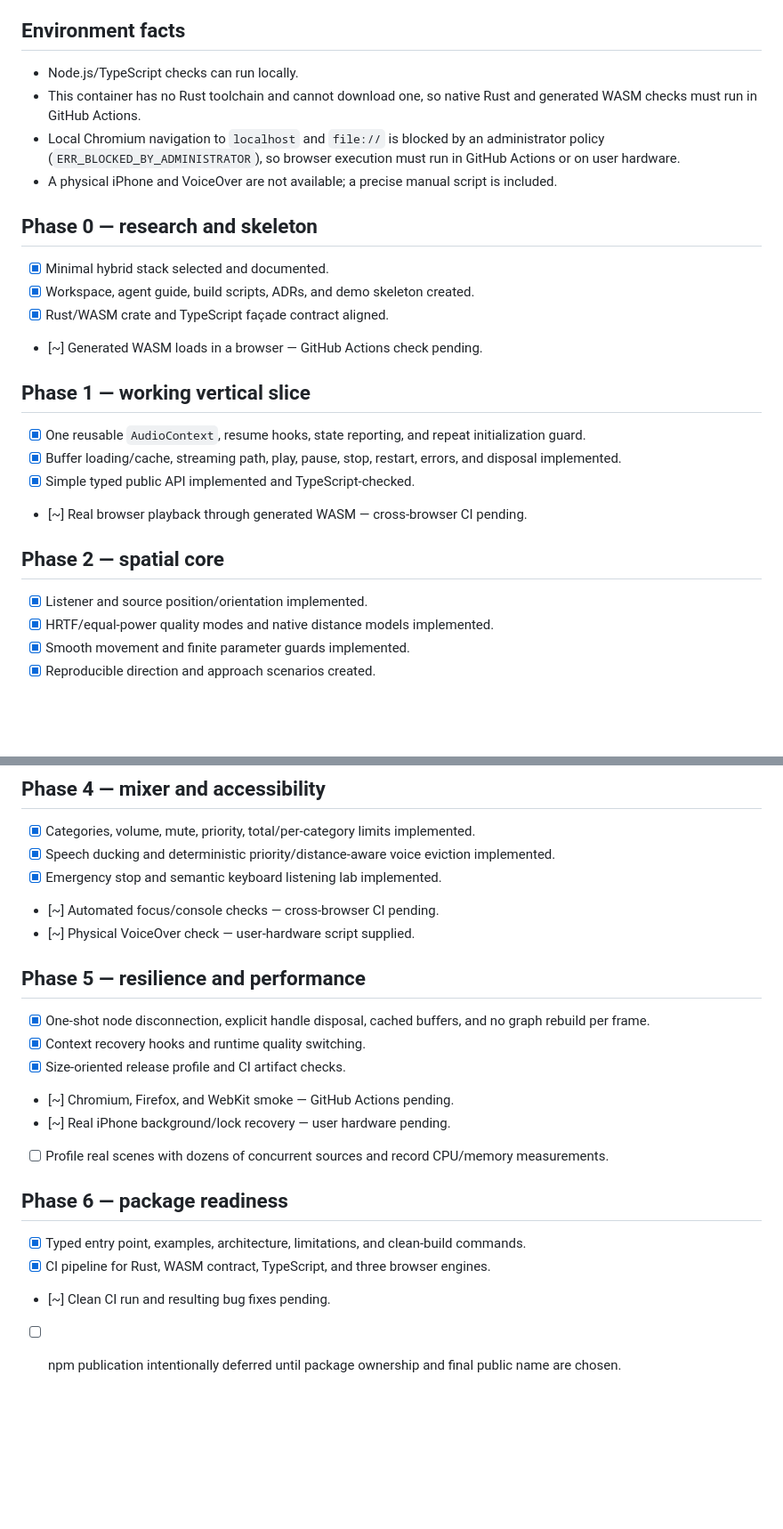
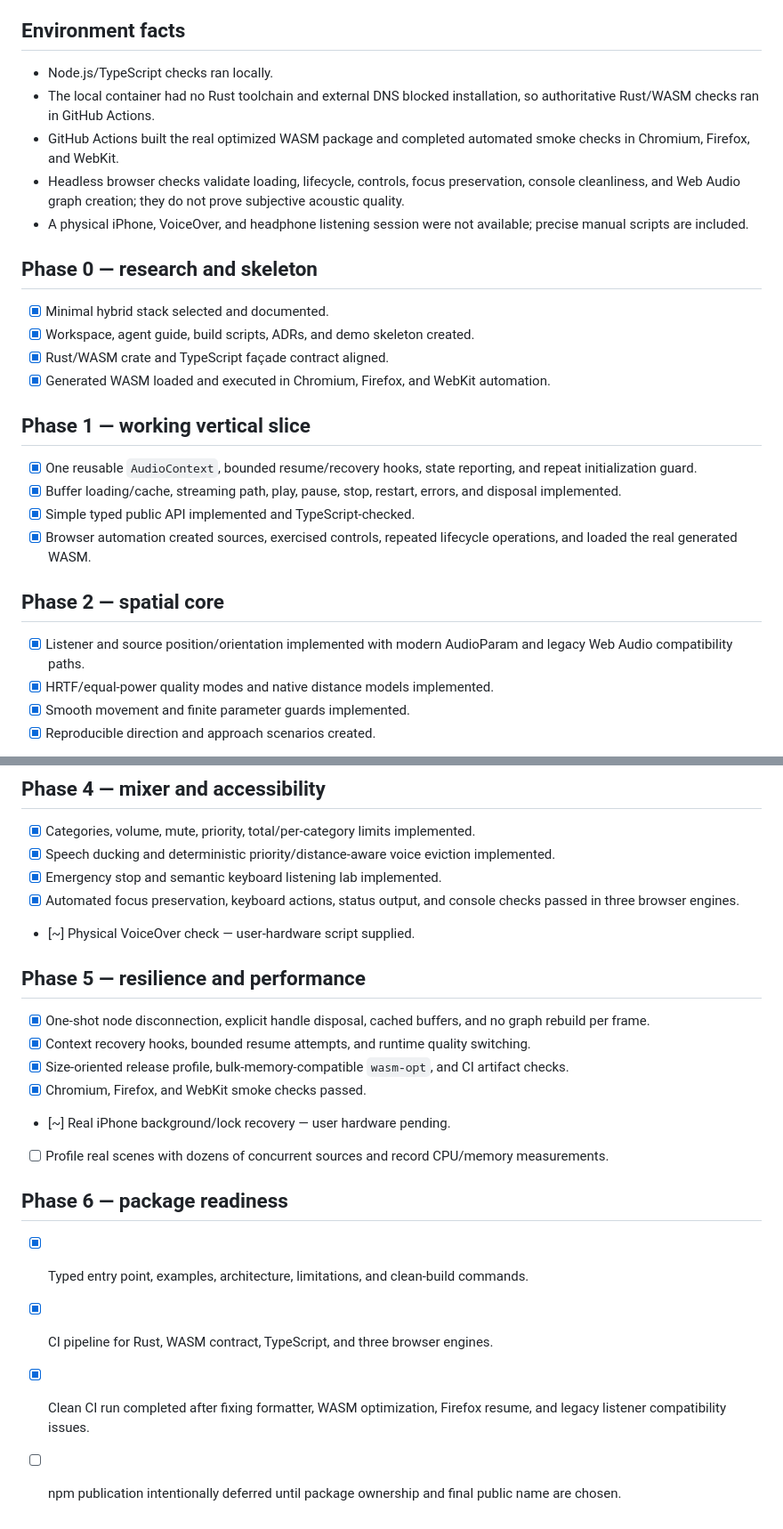
Before and after one commit to egor125552/rust-Aaja-game-engine-web, a Markdown page: PLAN.md, 2 parts joined by grey strips. Shown at 89% size. Rendered like a GitHub page; blank space fills up the shorter version.

Commit message:
docs: record verified cross-browser completion

```diff
--- a/PLAN.md
+++ b/PLAN.md
@@ -4,28 +4,29 @@ Status legend: `[x]` implemented and verified in the available environment, `[~]
 
 ## Environment facts
 
-- Node.js/TypeScript checks can run locally.
-- This container has no Rust toolchain and cannot download one, so native Rust and generated WASM checks must run in GitHub Actions.
-- Local Chromium navigation to `localhost` and `file://` is blocked by an administrator policy (`ERR_BLOCKED_BY_ADMINISTRATOR`), so browser execution must run in GitHub Actions or on user hardware.
-- A physical iPhone and VoiceOver are not available; a precise manual script is included.
+- Node.js/TypeScript checks ran locally.
+- The local container had no Rust toolchain and external DNS blocked installation, so authoritative Rust/WASM checks ran in GitHub Actions.
+- GitHub Actions built the real optimized WASM package and completed automated smoke checks in Chromium, Firefox, and WebKit.
+- Headless browser checks validate loading, lifecycle, controls, focus preservation, console cleanliness, and Web Audio graph creation; they do not prove subjective acoustic quality.
+- A physical iPhone, VoiceOver, and headphone listening session were not available; precise manual scripts are included.
 
 ## Phase 0 — research and skeleton
 
 - [x] Minimal hybrid stack selected and documented.
 - [x] Workspace, agent guide, build scripts, ADRs, and demo skeleton created.
 - [x] Rust/WASM crate and TypeScript façade contract aligned.
-- [~] Generated WASM loads in a browser — GitHub Actions check pending.
+- [x] Generated WASM loaded and executed in Chromium, Firefox, and WebKit automation.
 
 ## Phase 1 — working vertical slice
 
-- [x] One reusable `AudioContext`, resume hooks, state reporting, and repeat initialization guard.
+- [x] One reusable `AudioContext`, bounded resume/recovery hooks, state reporting, and repeat initialization guard.
 - [x] Buffer loading/cache, streaming path, play, pause, stop, restart, errors, and disposal implemented.
 - [x] Simple typed public API implemented and TypeScript-checked.
-- [~] Real browser playback through generated WASM — cross-browser CI pending.
+- [x] Browser automation created sources, exercised controls, repeated lifecycle operations, and loaded the real generated WASM.
 
 ## Phase 2 — spatial core
 
-- [x] Listener and source position/orientation implemented.
+- [x] Listener and source position/orientation implemented with modern AudioParam and legacy Web Audio compatibility paths.
 - [x] HRTF/equal-power quality modes and native distance models implemented.
 - [x] Smooth movement and finite parameter guards implemented.
 - [x] Reproducible direction and approach scenarios created.
@@ -43,15 +44,15 @@ Status legend: `[x]` implemented and verified in the available environment, `[~]
 - [x] Categories, volume, mute, priority, total/per-category limits implemented.
 - [x] Speech ducking and deterministic priority/distance-aware voice eviction implemented.
 - [x] Emergency stop and semantic keyboard listening lab implemented.
-- [~] Automated focus/console checks — cross-browser CI pending.
+- [x] Automated focus preservation, keyboard actions, status output, and console checks passed in three browser engines.
 - [~] Physical VoiceOver check — user-hardware script supplied.
 
 ## Phase 5 — resilience and performance
 
 - [x] One-shot node disconnection, explicit handle disposal, cached buffers, and no graph rebuild per frame.
-- [x] Context recovery hooks and runtime quality switching.
-- [x] Size-oriented release profile and CI artifact checks.
-- [~] Chromium, Firefox, and WebKit smoke — GitHub Actions pending.
+- [x] Context recovery hooks, bounded resume attempts, and runtime quality switching.
+- [x] Size-oriented release profile, bulk-memory-compatible `wasm-opt`, and CI artifact checks.
+- [x] Chromium, Firefox, and WebKit smoke checks passed.
 - [~] Real iPhone background/lock recovery — user hardware pending.
 - [ ] Profile real scenes with dozens of concurrent sources and record CPU/memory measurements.
 
@@ -59,5 +60,5 @@ Status legend: `[x]` implemented and verified in the available environment, `[~]
 
 - [x] Typed entry point, examples, architecture, limitations, and clean-build commands.
 - [x] CI pipeline for Rust, WASM contract, TypeScript, and three browser engines.
-- [~] Clean CI run and resulting bug fixes pending.
+- [x] Clean CI run completed after fixing formatter, WASM optimization, Firefox resume, and legacy listener compatibility issues.
 - [ ] npm publication intentionally deferred until package ownership and final public name are chosen.
```
